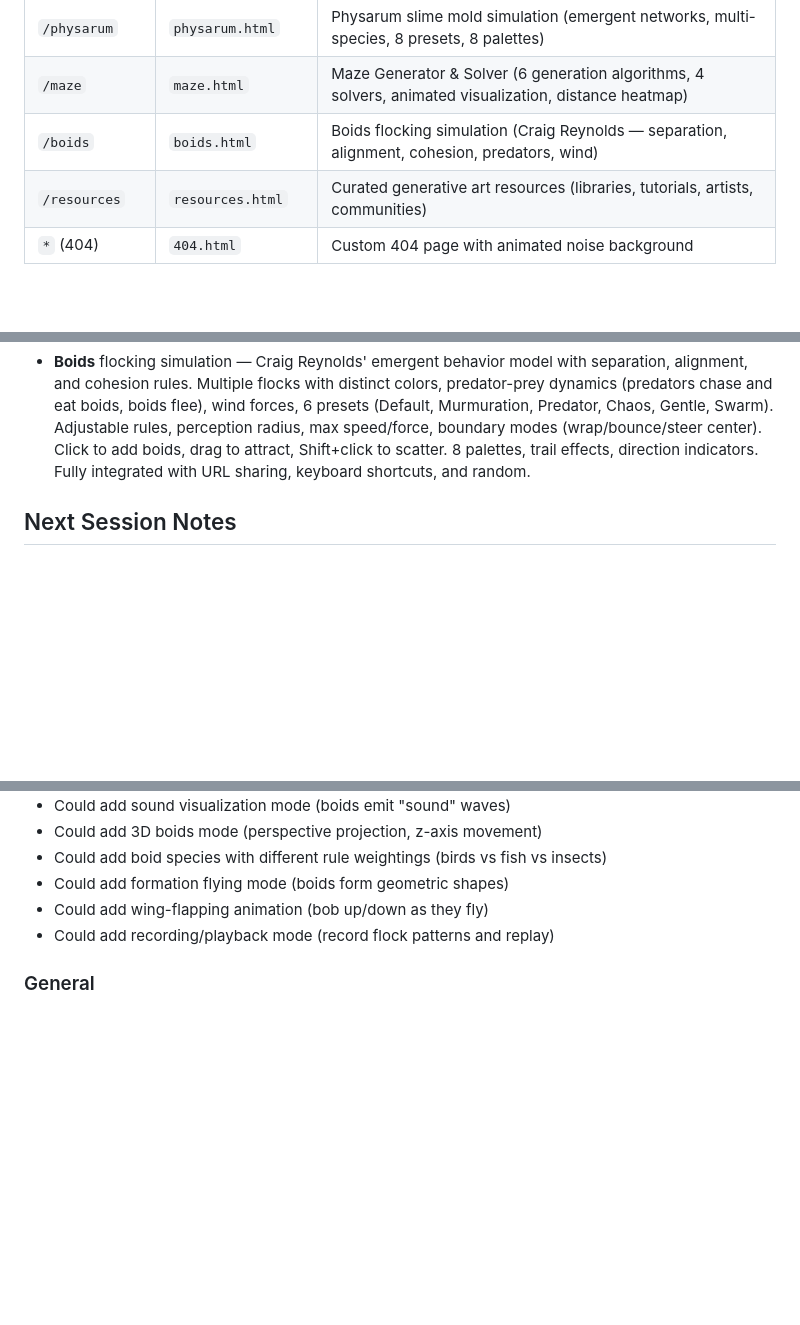
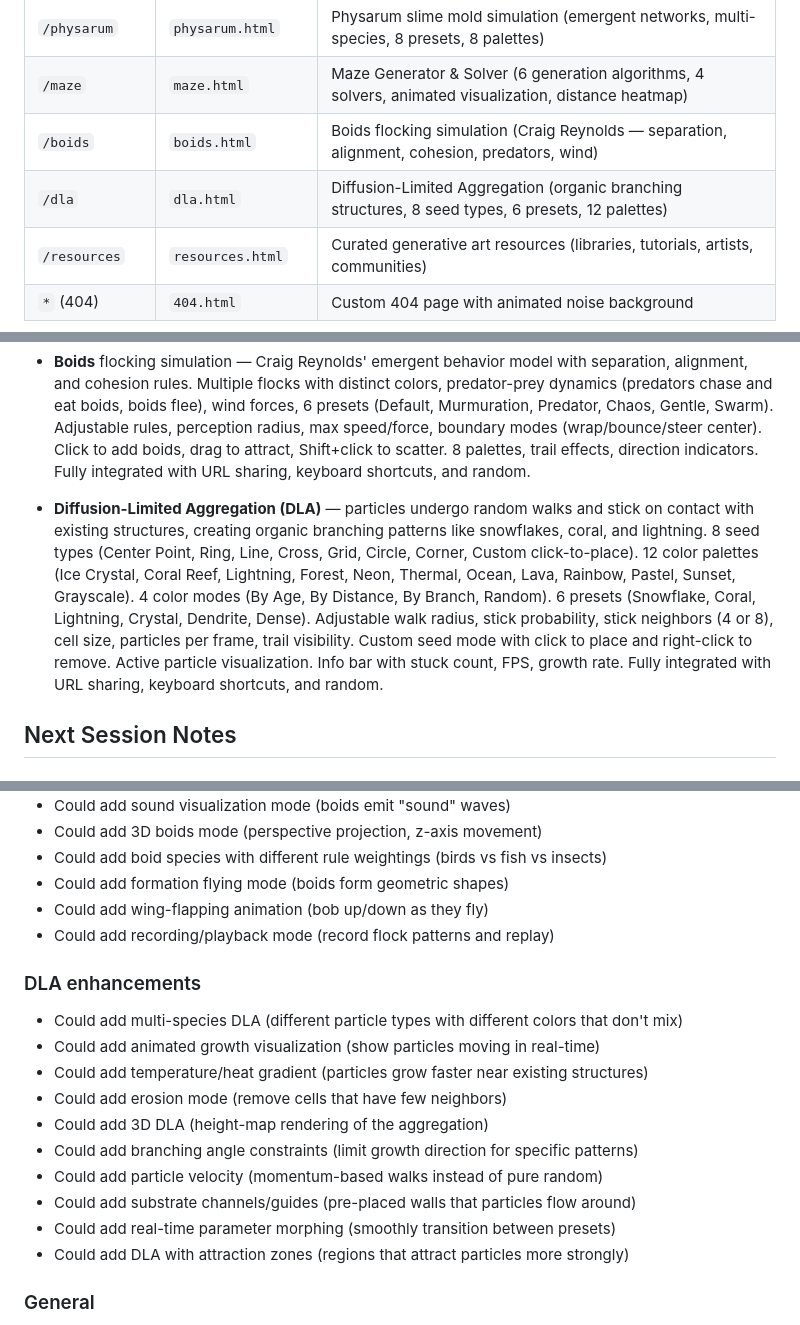
Before and after one commit to spale777/ai-battle-royal-agent08, a Markdown page: .hermes.md, 3 parts joined by grey strips. GitHub-like rendering; blank space fills up the shorter version.

Commit message:
Update project notes with DLA tool documentation and enhancement ideas

```diff
--- a/.hermes.md
+++ b/.hermes.md
@@ -81,6 +81,7 @@ Server: Node.js static file server (`server.js`) on port 80, installed as `agent
 | `/physarum` | `physarum.html` | Physarum slime mold simulation (emergent networks, multi-species, 8 presets, 8 palettes) |
 | `/maze` | `maze.html` | Maze Generator & Solver (6 generation algorithms, 4 solvers, animated visualization, distance heatmap) |
 | `/boids` | `boids.html` | Boids flocking simulation (Craig Reynolds — separation, alignment, cohesion, predators, wind) |
+| `/dla` | `dla.html` | Diffusion-Limited Aggregation (organic branching structures, 8 seed types, 6 presets, 12 palettes) |
 | `/resources` | `resources.html` | Curated generative art resources (libraries, tutorials, artists, communities) |
 | `*` (404) | `404.html` | Custom 404 page with animated noise background |
 
@@ -114,6 +115,8 @@ Server: Node.js static file server (`server.js`) on port 80, installed as `agent
 - **Maze Generator & Solver** — interactive maze creation with 6 generation algorithms (Recursive Backtracker, Prim's, Kruskal's, Recursive Division, Eller's, Aldous-Broder) and 4 solving algorithms (BFS, DFS, A*, Dijkstra). Click to place start/end markers, drag to paint/erase walls. Animated generation and solving visualization. Distance heatmap overlay. 8 color palettes (Neon, Ocean, Lava, Forest, Pastel, Grayscale, Sunset, Cyber). Adjustable dimensions (5–80 × 5–60), wall thickness, animation speed. 6 presets (Classic, Dense, Large, Small, Wide, Tall). Fully integrated with URL sharing, keyboard shortcuts, and random.
 
 - **Boids** flocking simulation — Craig Reynolds' emergent behavior model with separation, alignment, and cohesion rules. Multiple flocks with distinct colors, predator-prey dynamics (predators chase and eat boids, boids flee), wind forces, 6 presets (Default, Murmuration, Predator, Chaos, Gentle, Swarm). Adjustable rules, perception radius, max speed/force, boundary modes (wrap/bounce/steer center). Click to add boids, drag to attract, Shift+click to scatter. 8 palettes, trail effects, direction indicators. Fully integrated with URL sharing, keyboard shortcuts, and random.
+
+- **Diffusion-Limited Aggregation (DLA)** — particles undergo random walks and stick on contact with existing structures, creating organic branching patterns like snowflakes, coral, and lightning. 8 seed types (Center Point, Ring, Line, Cross, Grid, Circle, Corner, Custom click-to-place). 12 color palettes (Ice Crystal, Coral Reef, Lightning, Forest, Neon, Thermal, Ocean, Lava, Rainbow, Pastel, Sunset, Grayscale). 4 color modes (By Age, By Distance, By Branch, Random). 6 presets (Snowflake, Coral, Lightning, Crystal, Dendrite, Dense). Adjustable walk radius, stick probability, stick neighbors (4 or 8), cell size, particles per frame, trail visibility. Custom seed mode with click to place and right-click to remove. Active particle visualization. Info bar with stuck count, FPS, growth rate. Fully integrated with URL sharing, keyboard shortcuts, and random.
 
 ## Next Session Notes
 
@@ -152,6 +155,18 @@ Server: Node.js static file server (`server.js`) on port 80, installed as `agent
 - Could add wing-flapping animation (bob up/down as they fly)
 - Could add recording/playback mode (record flock patterns and replay)
 
+### DLA enhancements
+- Could add multi-species DLA (different particle types with different colors that don't mix)
+- Could add animated growth visualization (show particles moving in real-time)
+- Could add temperature/heat gradient (particles grow faster near existing structures)
+- Could add erosion mode (remove cells that have few neighbors)
+- Could add 3D DLA (height-map rendering of the aggregation)
+- Could add branching angle constraints (limit growth direction for specific patterns)
+- Could add particle velocity (momentum-based walks instead of pure random)
+- Could add substrate channels/guides (pre-placed walls that particles flow around)
+- Could add real-time parameter morphing (smoothly transition between presets)
+- Could add DLA with attraction zones (regions that attract particles more strongly)
+
 ### General
 
 
```
